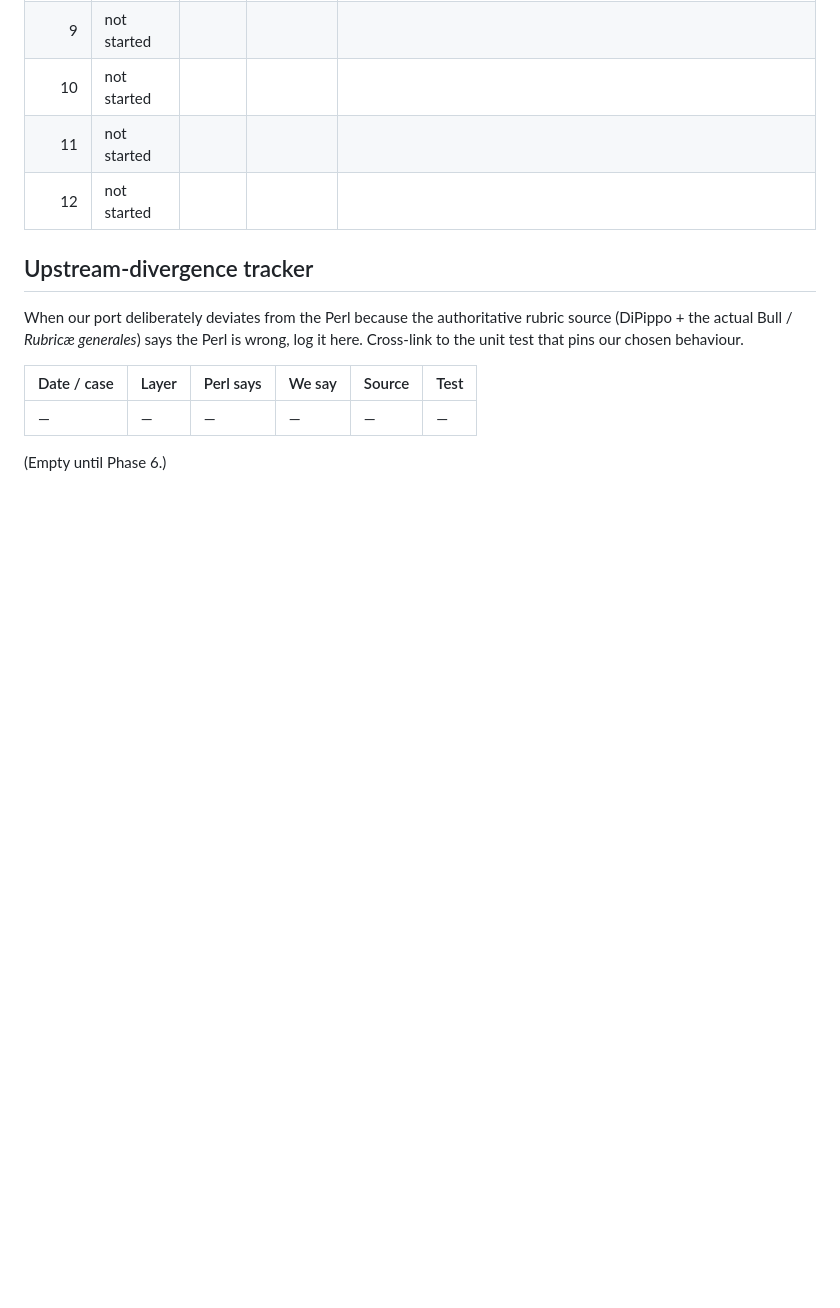
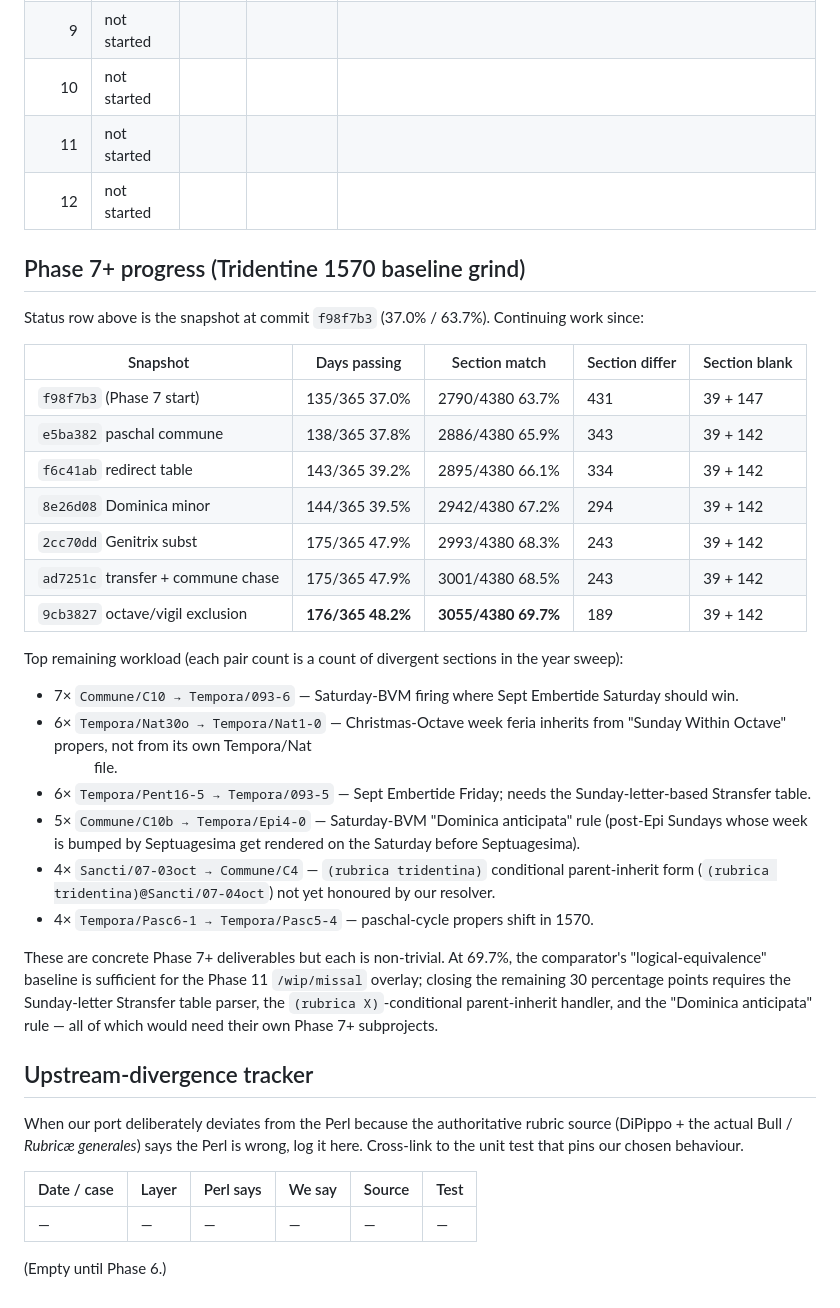
Before and after one commit to fschutt/officium-rs, a Markdown page: docs/DIVINUM_OFFICIUM_PORT_PLAN.md, the part around the change. GitHub-like rendering; blank space fills up the shorter version.

```diff
--- a/docs/DIVINUM_OFFICIUM_PORT_PLAN.md
+++ b/docs/DIVINUM_OFFICIUM_PORT_PLAN.md
@@ -741,6 +741,48 @@ green on the year sweep").
 |  11   | not started |            |        |       |
 |  12   | not started |            |        |       |
 
+## Phase 7+ progress (Tridentine 1570 baseline grind)
+
+Status row above is the snapshot at commit `f98f7b3` (37.0% / 63.7%).
+Continuing work since:
+
+| Snapshot                  | Days passing  | Section match | Section differ | Section blank |
+|---------------------------|---------------|---------------|----------------|---------------|
+| `f98f7b3` (Phase 7 start) | 135/365 37.0% | 2790/4380 63.7% | 431          | 39 + 147       |
+| `e5ba382` paschal commune | 138/365 37.8% | 2886/4380 65.9% | 343          | 39 + 142       |
+| `f6c41ab` redirect table  | 143/365 39.2% | 2895/4380 66.1% | 334          | 39 + 142       |
+| `8e26d08` Dominica minor  | 144/365 39.5% | 2942/4380 67.2% | 294          | 39 + 142       |
+| `2cc70dd` Genitrix subst  | 175/365 47.9% | 2993/4380 68.3% | 243          | 39 + 142       |
+| `ad7251c` transfer + commune chase | 175/365 47.9% | 3001/4380 68.5% | 243   | 39 + 142       |
+| `9cb3827` octave/vigil exclusion | **176/365 48.2%** | **3055/4380 69.7%** | 189 | 39 + 142     |
+
+Top remaining workload (each pair count is a count of divergent
+sections in the year sweep):
+
+- 7× `Commune/C10 → Tempora/093-6` — Saturday-BVM firing where Sept
+  Embertide Saturday should win.
+- 6× `Tempora/Nat30o → Tempora/Nat1-0` — Christmas-Octave week feria
+  inherits from "Sunday Within Octave" propers, not from its own
+  Tempora/Nat<DD> file.
+- 6× `Tempora/Pent16-5 → Tempora/093-5` — Sept Embertide Friday;
+  needs the Sunday-letter-based Stransfer table.
+- 5× `Commune/C10b → Tempora/Epi4-0` — Saturday-BVM "Dominica
+  anticipata" rule (post-Epi Sundays whose week is bumped by
+  Septuagesima get rendered on the Saturday before Septuagesima).
+- 4× `Sancti/07-03oct → Commune/C4` — `(rubrica tridentina)`
+  conditional parent-inherit form (`(rubrica tridentina)@Sancti/07-04oct`)
+  not yet honoured by our resolver.
+- 4× `Tempora/Pasc6-1 → Tempora/Pasc5-4` — paschal-cycle propers
+  shift in 1570.
+
+These are concrete Phase 7+ deliverables but each is non-trivial.
+At 69.7%, the comparator's "logical-equivalence" baseline is
+sufficient for the Phase 11 `/wip/missal` overlay; closing the
+remaining 30 percentage points requires the Sunday-letter Stransfer
+table parser, the `(rubrica X)`-conditional parent-inherit handler,
+and the "Dominica anticipata" rule — all of which would need their
+own Phase 7+ subprojects.
+
 ## Upstream-divergence tracker
 
 When our port deliberately deviates from the Perl because the
```
Also changed, not shown: docs/UPSTREAM_WEIRDNESSES.md (+57 -1 lines).
